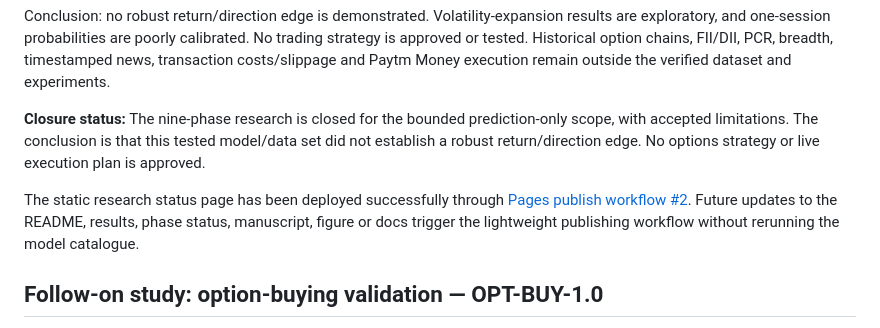
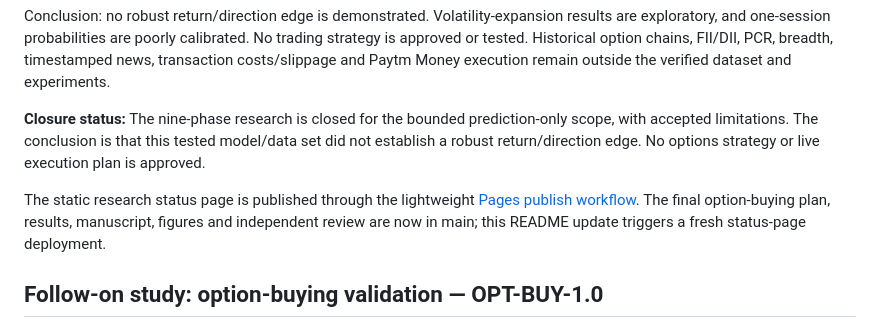
Before and after one commit to vishnuvcr/Naked-Options-v2, a Markdown page: README.md, the part around the change. Drawn GitHub-style.

Commit message:
docs: refresh Pages status after final option validation publication

```diff
--- a/README.md
+++ b/README.md
@@ -80,7 +80,7 @@ Conclusion: no robust return/direction edge is demonstrated. Volatility-expansio
 **Closure status:** The nine-phase research is closed for the bounded prediction-only scope, with accepted limitations. The conclusion is that this tested model/data set did not establish a robust return/direction edge. No options strategy or live execution plan is approved.
 
 
-The static research status page has been deployed successfully through [Pages publish workflow #2](https://github.com/vishnuvcr/Naked-Options-v2/actions/runs/38535940026). Future updates to the README, results, phase status, manuscript, figure or docs trigger the lightweight publishing workflow without rerunning the model catalogue.
+The static research status page is published through the lightweight [Pages publish workflow](https://github.com/vishnuvcr/Naked-Options-v2/actions/workflows/publish-research-status.yml). The final option-buying plan, results, manuscript, figures and independent review are now in main; this README update triggers a fresh status-page deployment.
 
 
 ## Follow-on study: option-buying validation — OPT-BUY-1.0
```
